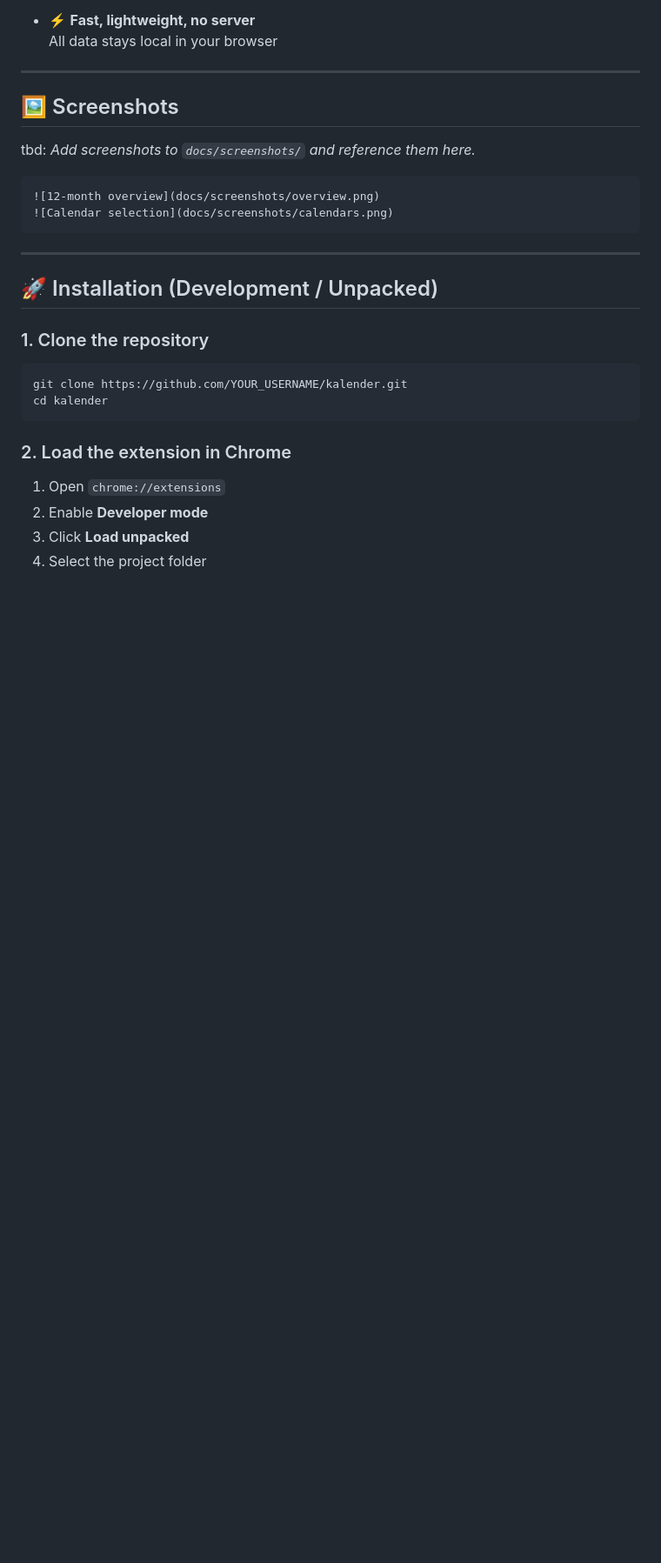
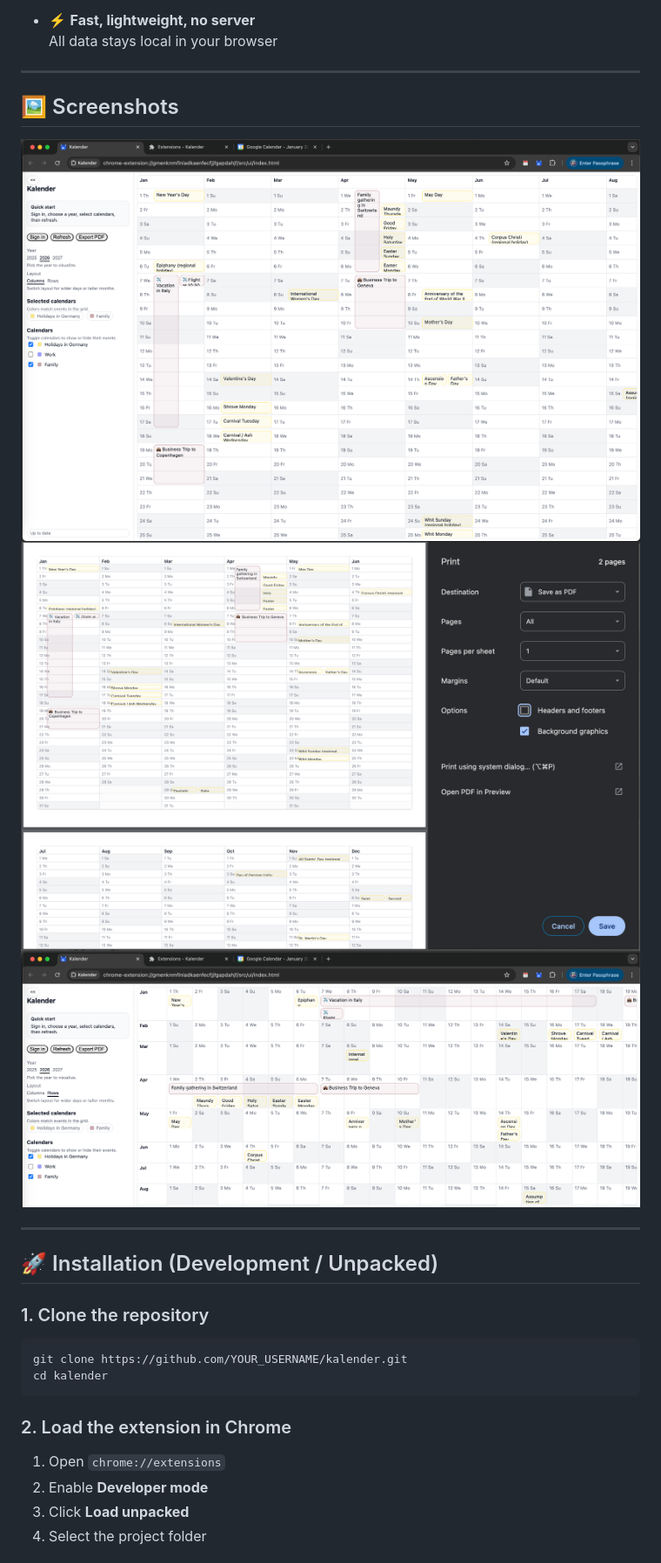
Before and after one commit to netzbewohner/kalender-chrome, a Markdown page: README.md, the part around the change. Shown at 87% size. Rendered like a GitHub page; pictures changed too: docs/screenshots/kalender-chrome_fullscreen.png (added), docs/screenshots/kalender-chrome_printview.png (added), docs/screenshots/kalender-chrome_transposedview.png (added); blank space fills up the shorter version.

Commit message:
Added screenshots

````diff
--- a/README.md
+++ b/README.md
@@ -49,12 +49,9 @@ This makes Kalender especially useful for:
 
 ## 🖼️ Screenshots
 
-tbd: _Add screenshots to `docs/screenshots/` and reference them here._
-
-```md
-![12-month overview](docs/screenshots/overview.png)
-![Calendar selection](docs/screenshots/calendars.png)
-```
+![12-month overview](docs/screenshots/kalender-chrome_fullscreen.png)
+![pdf export or print fits on two pages](docs/screenshots/kalender-chrome_printview.png)
+![transposed view - months as rows](docs/screenshots/kalender-chrome_transposedview.png)
 
 ---
 
````
